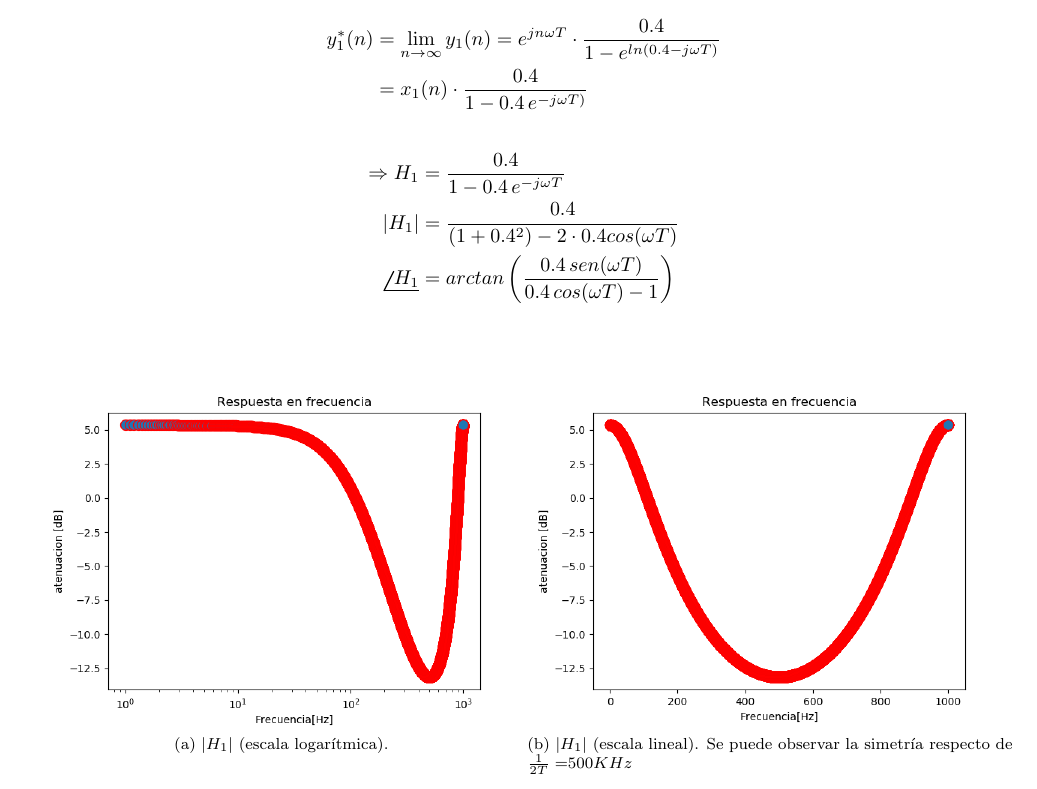
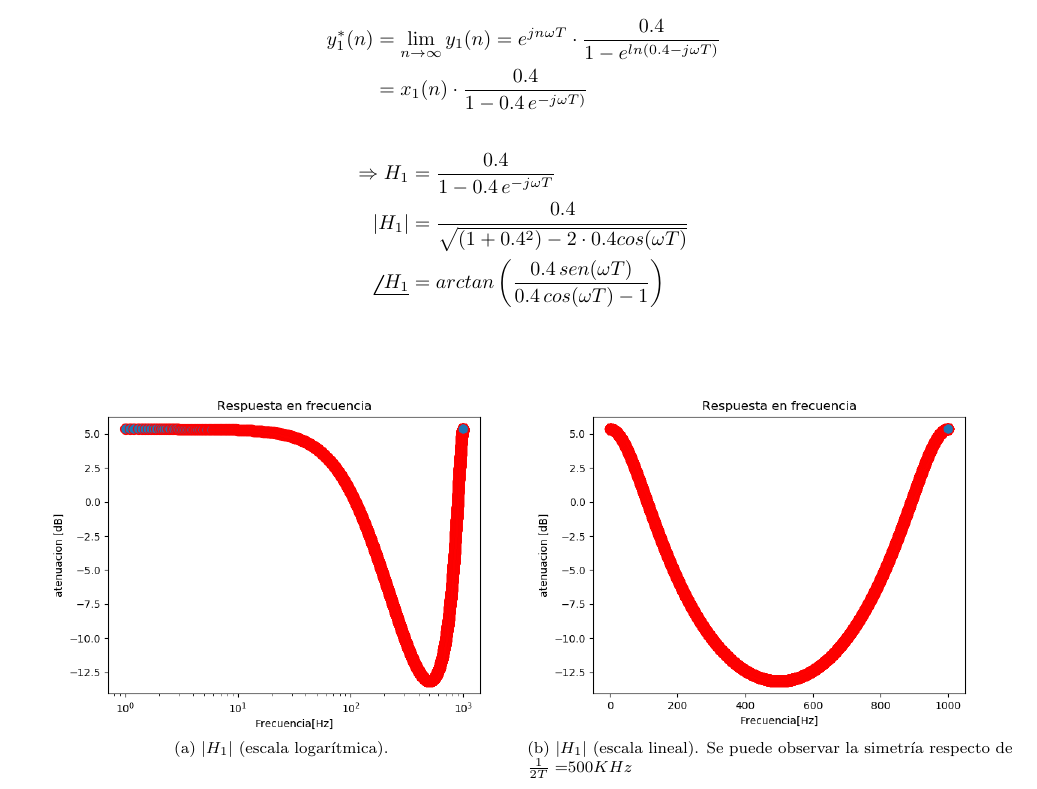
Before and after one commit to 1c2019itbaelct/ASSD_GUIA1, a LaTeX document (ej11/informe/ej11.tex): part of page 2 of 2, cut so that both start at the same text. Compiled offline with pdfLaTeX.

Commit message:
cambios menores de errores de notacion

```diff
--- a/ej11/informe/ej11.tex
+++ b/ej11/informe/ej11.tex
@@ -60,7 +60,7 @@ Sabiendo que $ln(0.4) < 0$:
 \end{align*}
 \begin{align*}
 	\Rightarrow H_1 &= \frac{0.4}{1-0.4\,e^{-j\omega T}}\\
-	|H_1| &= \frac{0.4}{(1+0.4^2)-2\cdot 0.4 cos(\omega T)}\\
+	|H_1| &= \frac{0.4}{\sqrt{(1+0.4^2)-2\cdot 0.4 cos(\omega T)}}\\
 	\phase{H_1} &= arctan\left( \frac{0.4\, sen(\omega T)}{0.4\, cos(\omega T) - 1} \right)
 \end{align*}
 
```
Also changed, not shown: ej1/informe/ej1.tex (+1 -1 lines).
